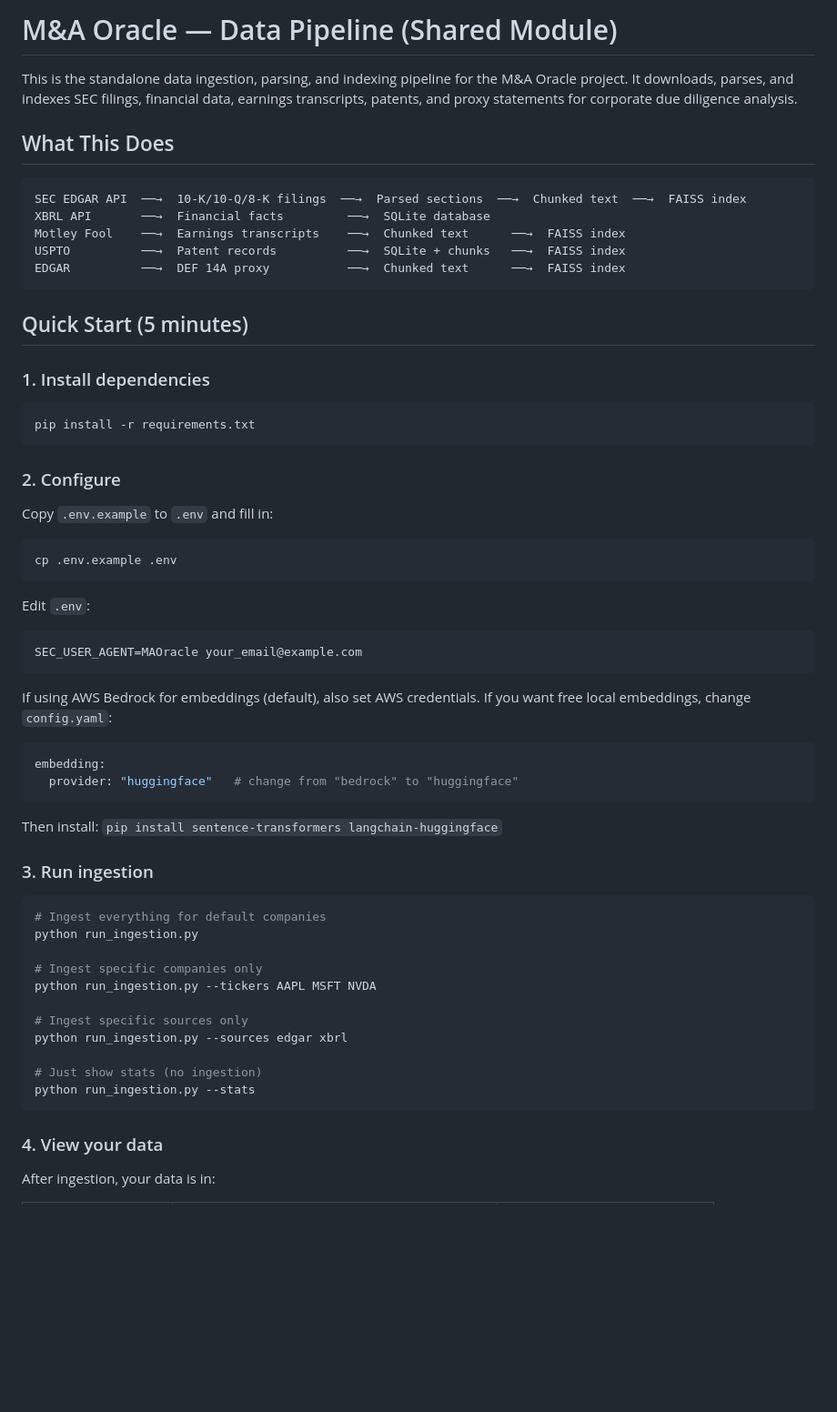
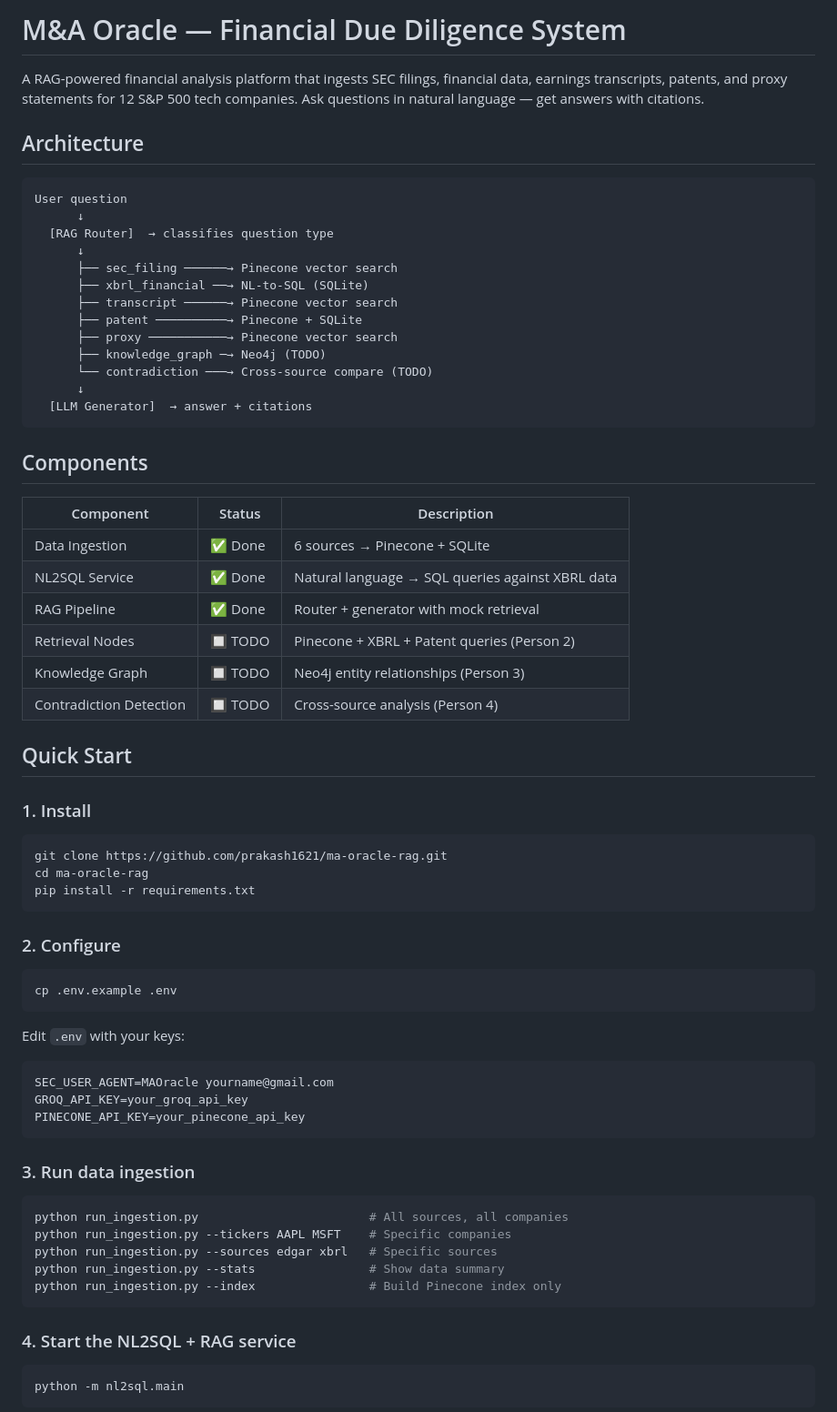
Before and after one commit to prakash1621/ma-oracle-rag, a Markdown page: README.md, the part around one of its changes. Shown at 91% size. GitHub-like rendering; blank space fills up the shorter version.

Commit message:
Update README with full project documentation

````diff
--- a/README.md
+++ b/README.md
@@ -1,63 +1,72 @@
-# M&A Oracle — Data Pipeline (Shared Module)
+# M&A Oracle — Financial Due Diligence System
 
-This is the standalone data ingestion, parsing, and indexing pipeline for the M&A Oracle project. It downloads, parses, and indexes SEC filings, financial data, earnings transcripts, patents, and proxy statements for corporate due diligence analysis.
+A RAG-powered financial analysis platform that ingests SEC filings, financial data, earnings transcripts, patents, and proxy statements for 12 S&P 500 tech companies. Ask questions in natural language — get answers with citations.
 
-## What This Does
+## Architecture
 
 ```
-SEC EDGAR API  ──→  10-K/10-Q/8-K filings  ──→  Parsed sections  ──→  Chunked text  ──→  FAISS index
-XBRL API       ──→  Financial facts         ──→  SQLite database
-Motley Fool    ──→  Earnings transcripts    ──→  Chunked text      ──→  FAISS index
-USPTO          ──→  Patent records          ──→  SQLite + chunks   ──→  FAISS index
-EDGAR          ──→  DEF 14A proxy           ──→  Chunked text      ──→  FAISS index
+User question
+      ↓
+  [RAG Router]  → classifies question type
+      ↓
+      ├── sec_filing ──────→ Pinecone vector search
+      ├── xbrl_financial ──→ NL-to-SQL (SQLite)
+      ├── transcript ──────→ Pinecone vector search
+      ├── patent ──────────→ Pinecone + SQLite
+      ├── proxy ───────────→ Pinecone vector search
+      ├── knowledge_graph ─→ Neo4j (TODO)
+      └── contradiction ───→ Cross-source compare (TODO)
+      ↓
+  [LLM Generator]  → answer + citations
 ```
 
-## Quick Start (5 minutes)
+## Components
 
-### 1. Install dependencies
+| Component | Status | Description |
+|-----------|--------|-------------|
+| Data Ingestion | ✅ Done | 6 sources → Pinecone + SQLite |
+| NL2SQL Service | ✅ Done | Natural language → SQL queries against XBRL data |
+| RAG Pipeline | ✅ Done | Router + generator with mock retrieval |
+| Retrieval Nodes | 🔲 TODO | Pinecone + XBRL + Patent queries (Person 2) |
+| Knowledge Graph | 🔲 TODO | Neo4j entity relationships (Person 3) |
+| Contradiction Detection | 🔲 TODO | Cross-source analysis (Person 4) |
+
+## Quick Start
+
+### 1. Install
 
 ```bash
+git clone https://github.com/prakash1621/ma-oracle-rag.git
+cd ma-oracle-rag
 pip install -r requirements.txt
 ```
 
 ### 2. Configure
 
-Copy `.env.example` to `.env` and fill in:
-
 ```bash
 cp .env.example .env
 ```
 
-Edit `.env`:
+Edit `.env` with your keys:
 ```
-SEC_USER_AGENT=MAOracle your_email@example.com
+SEC_USER_AGENT=MAOracle yourname@gmail.com
+GROQ_API_KEY=your_groq_api_key
+PINECONE_API_KEY=your_pinecone_api_key
 ```
 
-If using AWS Bedrock for embeddings (default), also set AWS credentials.
-If you want free local embeddings, change `config.yaml`:
-```yaml
-embedding:
-  provider: "huggingface"   # change from "bedrock" to "huggingface"
-```
-Then install: `pip install sentence-transformers langchain-huggingface`
-
-### 3. Run ingestion
+### 3. Run data ingestion
 
 ```bash
-# Ingest everything for default companies
-python run_ingestion.py
-
-# Ingest specific companies only
-python run_ingestion.py --tickers AAPL MSFT NVDA
-
-# Ingest specific sources only
-python run_ingestion.py --sources edgar xbrl
-
-# Just show stats (no ingestion)
-python run_ingestion.py --stats
+python run_ingestion.py                        # All sources, all companies
+python run_ingestion.py --tickers AAPL MSFT    # Specific companies
+python run_ingestion.py --sources edgar xbrl   # Specific sources
+python run_ingestion.py --stats                # Show data summary
+python run_ingestion.py --index                # Build Pinecone index only
 ```
 
-### 4. View your data
+### 4. Start the NL2SQL + RAG service
 
-After ingestion, your data is in:
+```bash
+python -m nl2sql.main
+```
 
````
Also changed, not shown: other parts of README.md (+81 -18 lines).
